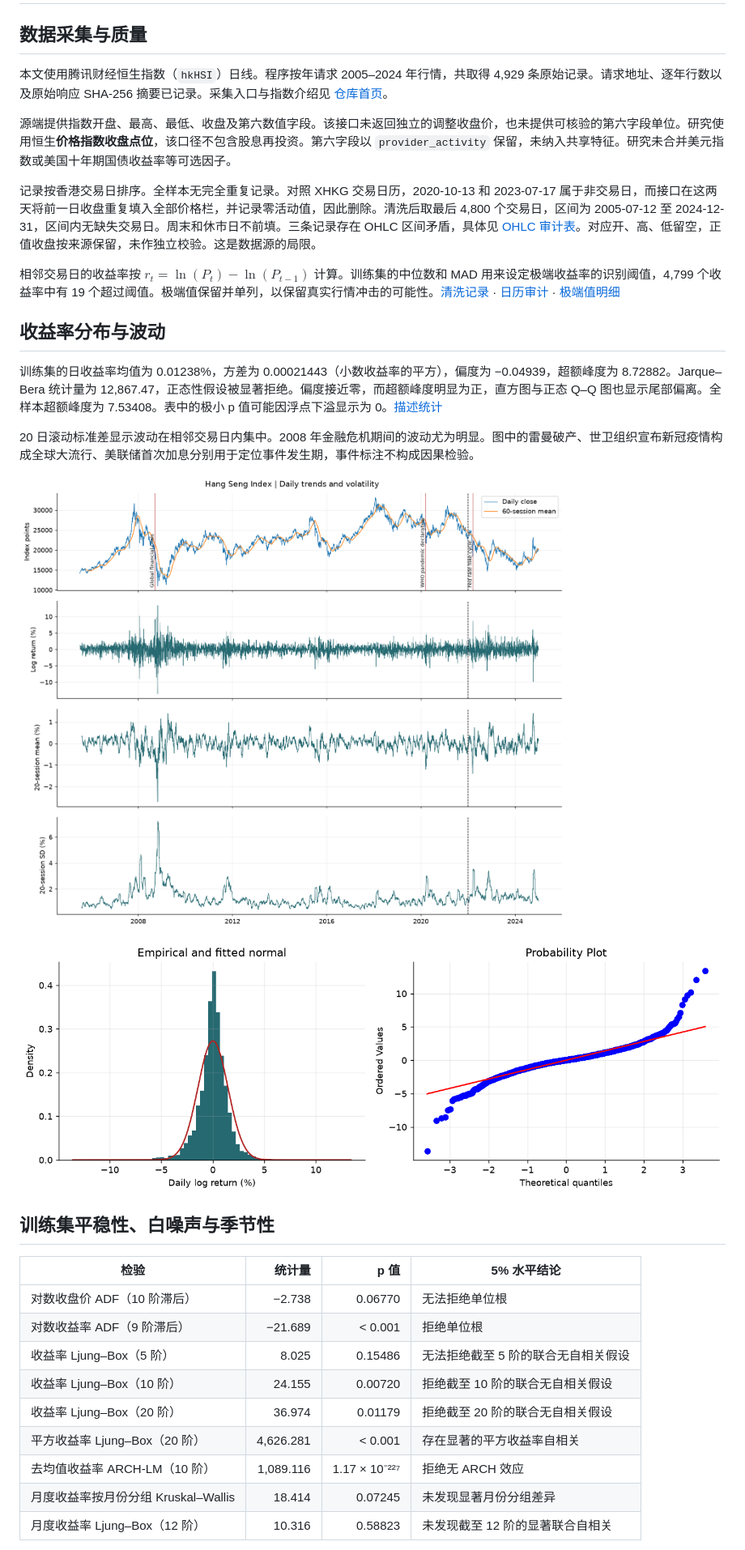
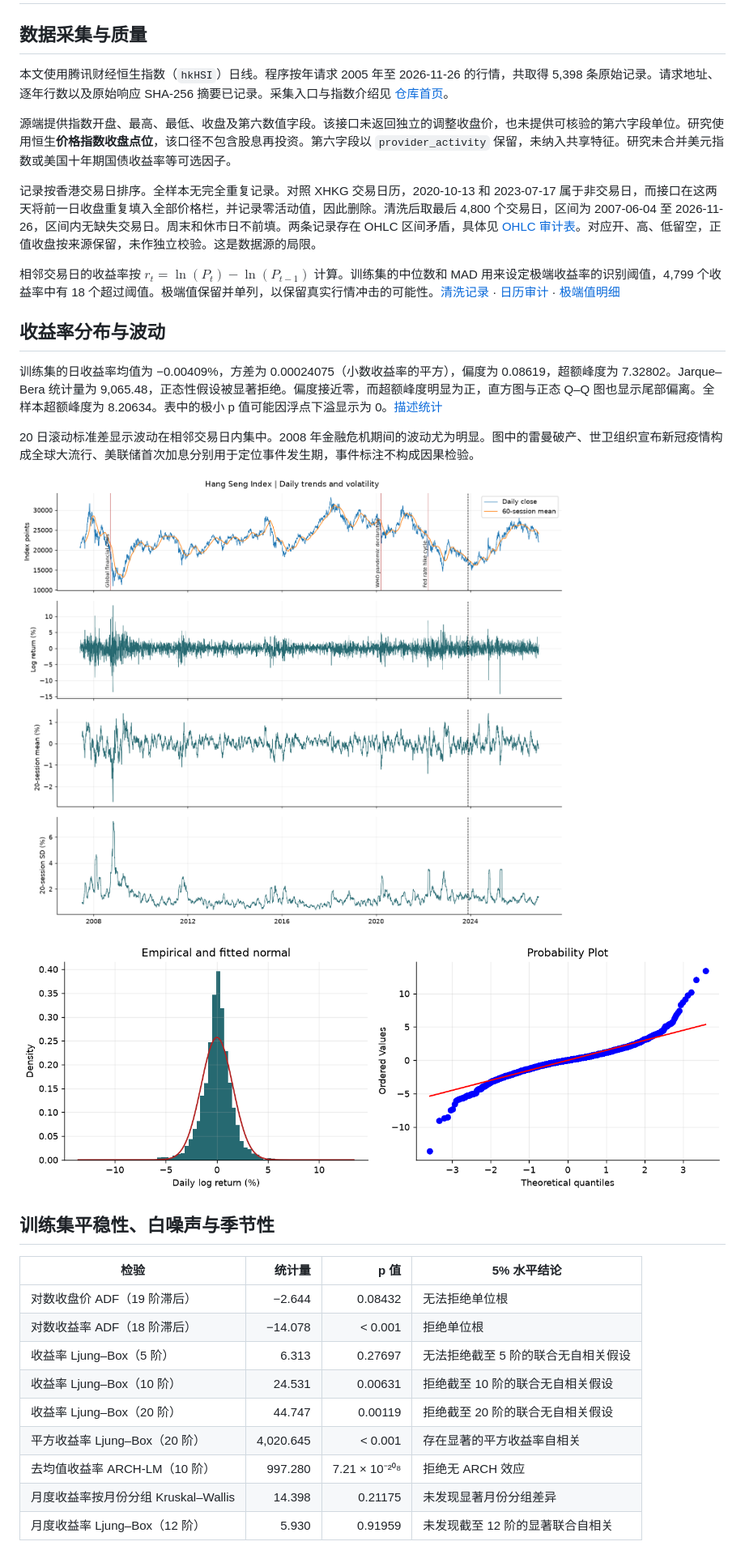
Before and after one commit to yuesiwang-del/hsi-data-eda, a Markdown page: report/EDA.md, the part around one of its changes. Shown at 81% size. GitHub-like rendering; pictures changed too: report/figures/01_trends.png, report/figures/03_distribution.png.

```diff
--- a/report/EDA.md
+++ b/report/EDA.md
@@ -2,17 +2,17 @@
 
 ## 数据采集与质量
 
-本文使用腾讯财经恒生指数（`hkHSI`）日线。程序按年请求 2005–2024 年行情，共取得 4,929 条原始记录。请求地址、逐年行数以及原始响应 SHA-256 摘要已记录。采集入口与指数介绍见 [仓库首页](../README.md)。
+本文使用腾讯财经恒生指数（`hkHSI`）日线。程序按年请求 2005 年至 2026-11-26 的行情，共取得 5,398 条原始记录。请求地址、逐年行数以及原始响应 SHA-256 摘要已记录。采集入口与指数介绍见 [仓库首页](../README.md)。
 
 源端提供指数开盘、最高、最低、收盘及第六数值字段。该接口未返回独立的调整收盘价，也未提供可核验的第六字段单位。研究使用恒生**价格指数收盘点位**，该口径不包含股息再投资。第六字段以 `provider_activity` 保留，未纳入共享特征。研究未合并美元指数或美国十年期国债收益率等可选因子。
 
-记录按香港交易日排序。全样本无完全重复记录。对照 XHKG 交易日历，2020-10-13 和 2023-07-17 属于非交易日，而接口在这两天将前一日收盘重复填入全部价格栏，并记录零活动值，因此删除。清洗后取最后 4,800 个交易日，区间为 2005-07-12 至 2024-12-31，区间内无缺失交易日。周末和休市日不前填。三条记录存在 OHLC 区间矛盾，具体见 [OHLC 审计表](ohlc_audit.csv)。对应开、高、低留空，正值收盘按来源保留，未作独立校验。这是数据源的局限。
+记录按香港交易日排序。全样本无完全重复记录。对照 XHKG 交易日历，2020-10-13 和 2023-07-17 属于非交易日，而接口在这两天将前一日收盘重复填入全部价格栏，并记录零活动值，因此删除。清洗后取最后 4,800 个交易日，区间为 2007-06-04 至 2026-11-26，区间内无缺失交易日。周末和休市日不前填。两条记录存在 OHLC 区间矛盾，具体见 [OHLC 审计表](ohlc_audit.csv)。对应开、高、低留空，正值收盘按来源保留，未作独立校验。这是数据源的局限。
 
-相邻交易日的收益率按 $r_t=\ln(P_t)-\ln(P_{t-1})$ 计算。训练集的中位数和 MAD 用来设定极端收益率的识别阈值，4,799 个收益率中有 19 个超过阈值。极端值保留并单列，以保留真实行情冲击的可能性。[清洗记录](audit.json) · [日历审计](calendar_audit.csv) · [极端值明细](extreme_returns.csv)
+相邻交易日的收益率按 $r_t=\ln(P_t)-\ln(P_{t-1})$ 计算。训练集的中位数和 MAD 用来设定极端收益率的识别阈值，4,799 个收益率中有 18 个超过阈值。极端值保留并单列，以保留真实行情冲击的可能性。[清洗记录](audit.json) · [日历审计](calendar_audit.csv) · [极端值明细](extreme_returns.csv)
 
 ## 收益率分布与波动
 
-训练集的日收益率均值为 0.01238%，方差为 0.00021443（小数收益率的平方），偏度为 −0.04939，超额峰度为 8.72882。Jarque–Bera 统计量为 12,867.47，正态性假设被显著拒绝。偏度接近零，而超额峰度明显为正，直方图与正态 Q–Q 图也显示尾部偏离。全样本超额峰度为 7.53408。表中的极小 p 值可能因浮点下溢显示为 0。[描述统计](descriptive_stats.csv)
+训练集的日收益率均值为 −0.00409%，方差为 0.00024075（小数收益率的平方），偏度为 0.08619，超额峰度为 7.32802。Jarque–Bera 统计量为 9,065.48，正态性假设被显著拒绝。偏度接近零，而超额峰度明显为正，直方图与正态 Q–Q 图也显示尾部偏离。全样本超额峰度为 8.20634。表中的极小 p 值可能因浮点下溢显示为 0。[描述统计](descriptive_stats.csv)
 
 20 日滚动标准差显示波动在相邻交易日内集中。2008 年金融危机期间的波动尤为明显。图中的雷曼破产、世卫组织宣布新冠疫情构成全球大流行、美联储首次加息分别用于定位事件发生期，事件标注不构成因果检验。
 
@@ -24,13 +24,13 @@
 
 | 检验 | 统计量 | p 值 | 5% 水平结论 |
 | --- | ---: | ---: | --- |
-| 对数收盘价 ADF（10 阶滞后） | −2.738 | 0.06770 | 无法拒绝单位根 |
-| 对数收益率 ADF（9 阶滞后） | −21.689 | < 0.001 | 拒绝单位根 |
-| 收益率 Ljung–Box（5 阶） | 8.025 | 0.15486 | 无法拒绝截至 5 阶的联合无自相关假设 |
-| 收益率 Ljung–Box（10 阶） | 24.155 | 0.00720 | 拒绝截至 10 阶的联合无自相关假设 |
-| 收益率 Ljung–Box（20 阶） | 36.974 | 0.01179 | 拒绝截至 20 阶的联合无自相关假设 |
-| 平方收益率 Ljung–Box（20 阶） | 4,626.281 | < 0.001 | 存在显著的平方收益率自相关 |
-| 去均值收益率 ARCH-LM（10 阶） | 1,089.116 | 1.17 × 10⁻²²⁷ | 拒绝无 ARCH 效应 |
-| 月度收益率按月份分组 Kruskal–Wallis | 18.414 | 0.07245 | 未发现显著月份分组差异 |
-| 月度收益率 Ljung–Box（12 阶） | 10.316 | 0.58823 | 未发现截至 12 阶的显著联合自相关 |
+| 对数收盘价 ADF（19 阶滞后） | −2.644 | 0.08432 | 无法拒绝单位根 |
+| 对数收益率 ADF（18 阶滞后） | −14.078 | < 0.001 | 拒绝单位根 |
+| 收益率 Ljung–Box（5 阶） | 6.313 | 0.27697 | 无法拒绝截至 5 阶的联合无自相关假设 |
+| 收益率 Ljung–Box（10 阶） | 24.531 | 0.00631 | 拒绝截至 10 阶的联合无自相关假设 |
+| 收益率 Ljung–Box（20 阶） | 44.747 | 0.00119 | 拒绝截至 20 阶的联合无自相关假设 |
+| 平方收益率 Ljung–Box（20 阶） | 4,020.645 | < 0.001 | 存在显著的平方收益率自相关 |
+| 去均值收益率 ARCH-LM（10 阶） | 997.280 | 7.21 × 10⁻²⁰⁸ | 拒绝无 ARCH 效应 |
+| 月度收益率按月份分组 Kruskal–Wallis | 14.398 | 0.21175 | 未发现显著月份分组差异 |
+| 月度收益率 Ljung–Box（12 阶） | 5.930 | 0.91959 | 未发现截至 12 阶的显著联合自相关 |
 
```
Also changed, not shown: other parts of report/EDA.md (+2 -2 lines), HANDOFF.md (+4 -4 lines), README.md (+3 -3 lines), report/figures/02_acf_pacf.png, report/figures/04_seasonality.png, 12 other files.
